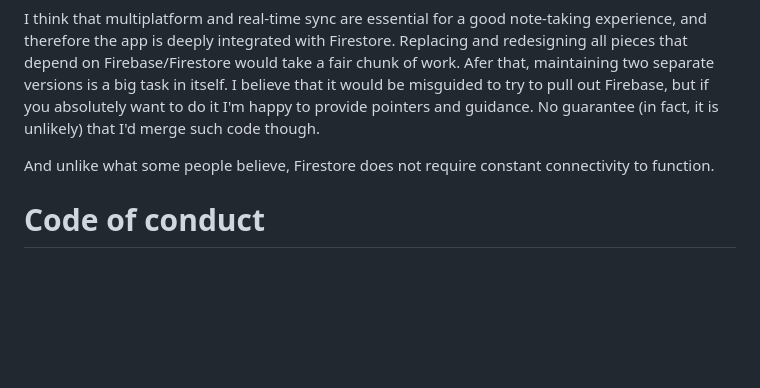
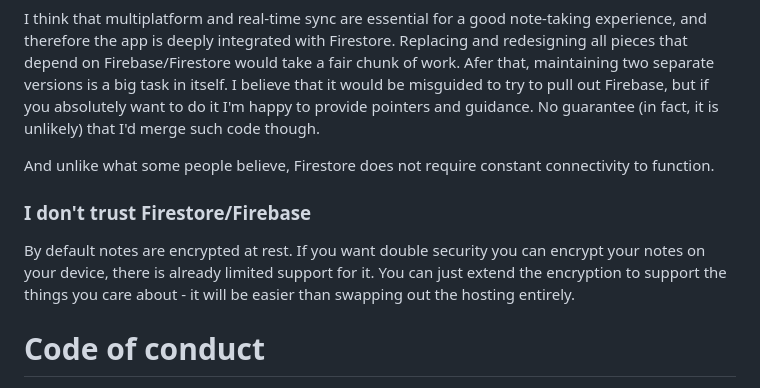
Before and after one commit to samhedin/disorganized-notes, a Markdown page: README.md, the part around the change. GitHub-like rendering; blank space fills up the shorter version.

Commit message:
Update README
Added section on trust issues with Firestore/Firebase and encryption options.

```diff
--- a/README.md
+++ b/README.md
@@ -175,6 +175,12 @@ I believe that it would be misguided to try to pull out Firebase, but if you abs
 
 And unlike what some people believe, Firestore does not require constant connectivity to function.
 
+### I don't trust Firestore/Firebase
+By default notes are encrypted at rest. If you want double security you can encrypt your notes on your device, there is already limited support for it.
+You can just extend the encryption to support the things you care about - it will be easier than swapping out
+the hosting entirely.
+
+
 # Code of conduct
 ![no bulli allowed](https://github.com/user-attachments/assets/56ab62aa-deed-4569-b245-7b4f42f9e64c)
 
```
